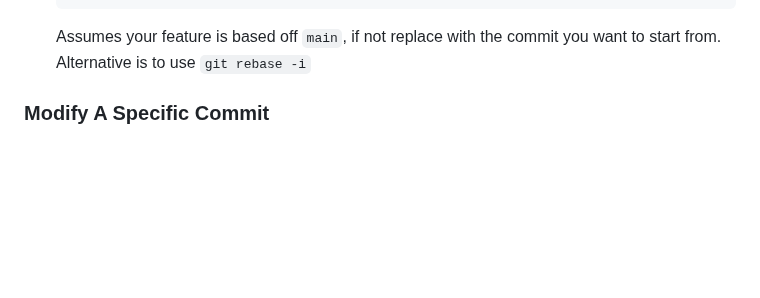
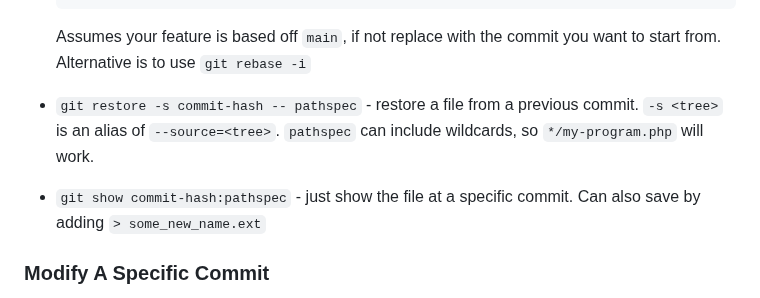
Before and after one commit to south-lacrosse/www-dev, a Markdown page: docs/development-help.md, the part around the change. Drawn GitHub-style; blank space fills up the shorter version.

Commit message:
git restore/show help

````diff
--- a/docs/development-help.md
+++ b/docs/development-help.md
@@ -78,6 +78,8 @@ If you want to pull from multiple remotes of the same repo first do a `git remot
     ```
 
     Assumes your feature is based off `main`, if not replace with the commit you want to start from. Alternative is to use `git rebase -i`
+* `git restore -s commit-hash -- pathspec` - restore a file from a previous commit. `-s <tree>` is an alias of `--source=<tree>`. `pathspec` can include wildcards, so `*/my-program.php` will work.
+* `git show commit-hash:pathspec` - just show the file at a specific commit. Can also save by adding `> some_new_name.ext`
 
 ### Modify A Specific Commit
 
````
